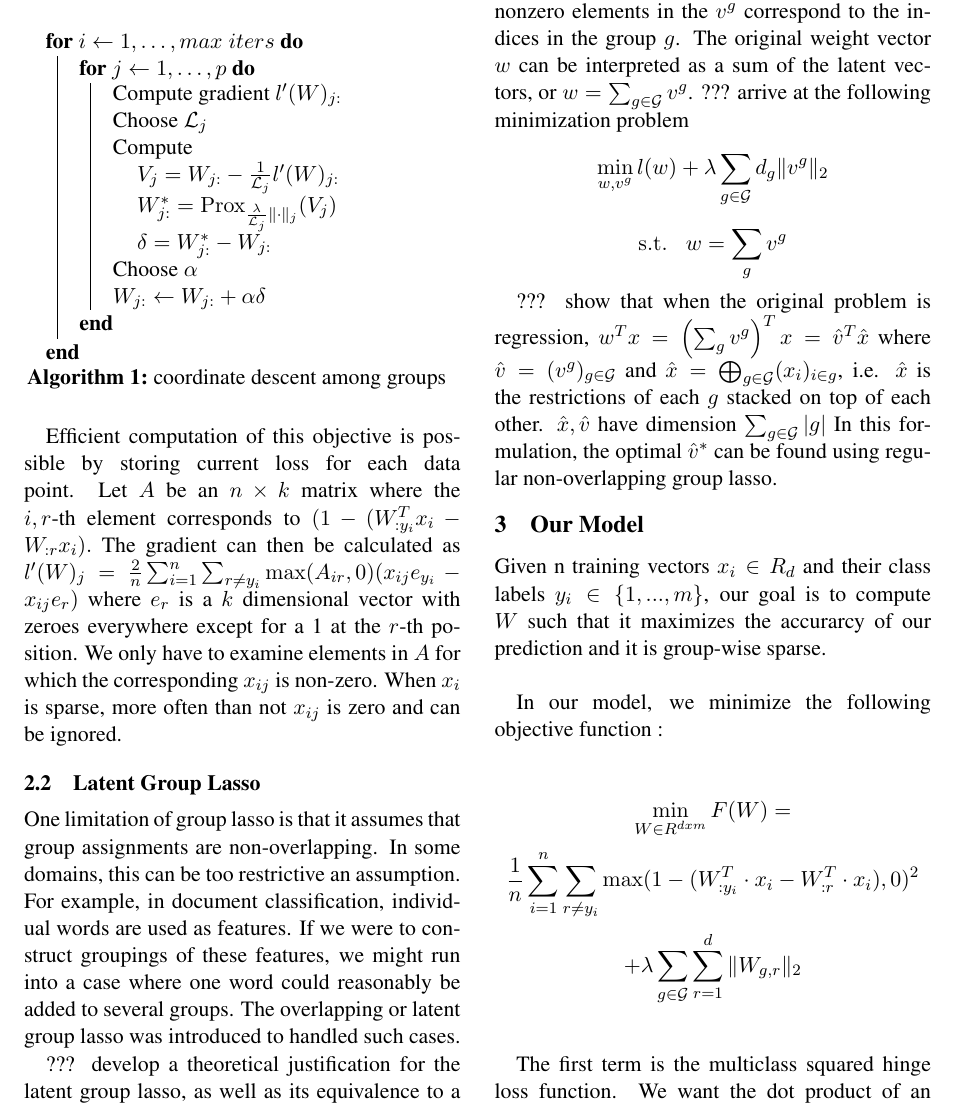
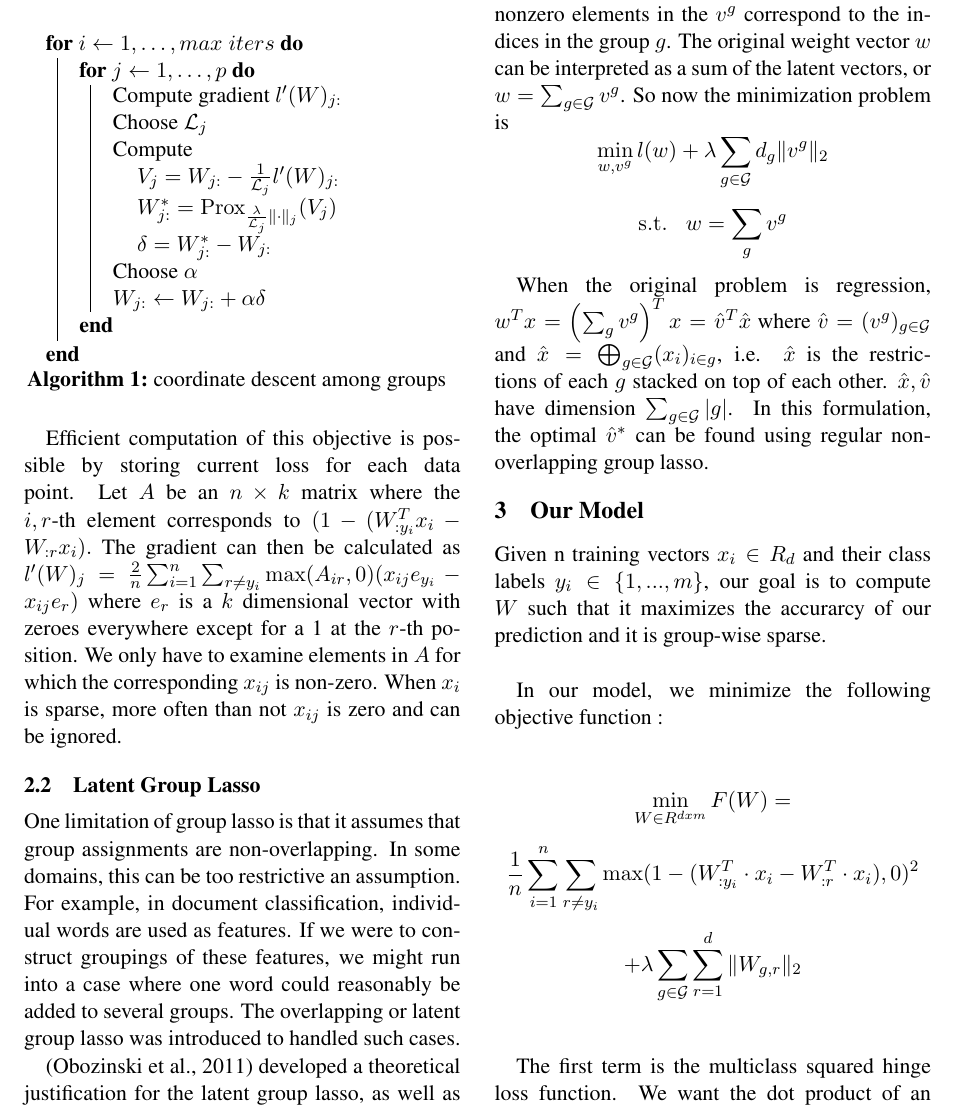
Before and after one commit to kedz/high-dim-project, a LaTeX document (highdim-paper/paper.tex, which reads highdim-paper/ref.bib): part of page 2 of 5, cut so that both start at the same text. Compiled offline with pdfLaTeX.

Commit message:
added one more reference for latent group lasso

```diff
--- a/highdim-paper/paper.tex
+++ b/highdim-paper/paper.tex
@@ -182,7 +182,7 @@ If we were to construct groupings of these features, we might run into a case
 where one word could reasonably be added to several groups. The overlapping or
 latent group lasso was introduced to handled such cases.
 
-??? develop a theoretical justification for the latent group lasso, as well
+\cite{obozinski2011group} developed a theoretical justification for the latent group lasso, as well
 as its equivalence to a regular group lasso in a higher dimensional space.
 Let $\mathcal{G}$ be the set of (possibly overlapping) groups,
 where $g \in \mathcal{G}$ is a set of indices of covariates associated with
@@ -201,19 +201,18 @@ to the indices in the group $g$.
 The original weight vector $w$ can be
 interpreted as a sum of the latent vectors, or
 $w = \sum_{g \in \mathcal{G}} v^g$.
-??? arrive at the following minimization
-problem
+So now the minimization problem is
 $$ \min_{w, v^g} l(w) + \lambda \sum_{g \in \mathcal{G}} d_g \|v^g \|_2 $$
 $$\mathrm{s.t.}\;\;\; w = \sum_g v^g$$
 
 
 
-??? show that when the original problem is regression,
+When the original problem is regression,
 $w^Tx = \left(\sum_g v^g\right)^Tx = \hat{v}^T \hat{x}$ where
 $\hat{v} = (v^{g})_{g \in \mathcal{G}}$ and
 $\hat{x} = \bigoplus_{g \in \mathcal{G} } (x_i)_{i \in g}$, i.e. $\hat{x}$ is
 the restrictions of each $g$ stacked on top of each other. $\hat{x}, \hat{v}$
-have dimension $\sum_{g \in \mathcal{G}} |g|$
+have dimension $\sum_{g \in \mathcal{G}} |g|$.
 In this formulation, the optimal $\hat{v}^*$ can be found using regular
 non-overlapping group lasso.
 
--- a/highdim-paper/ref.bib
+++ b/highdim-paper/ref.bib
@@ -10,0 +15,2 @@
+  year={2011}
+}
```
Also changed, not shown: highdim-paper/paper.bbl, highdim-paper/paper.pdf, highdim-paper/ref.bib (4 more changed lines), 2 other files.
